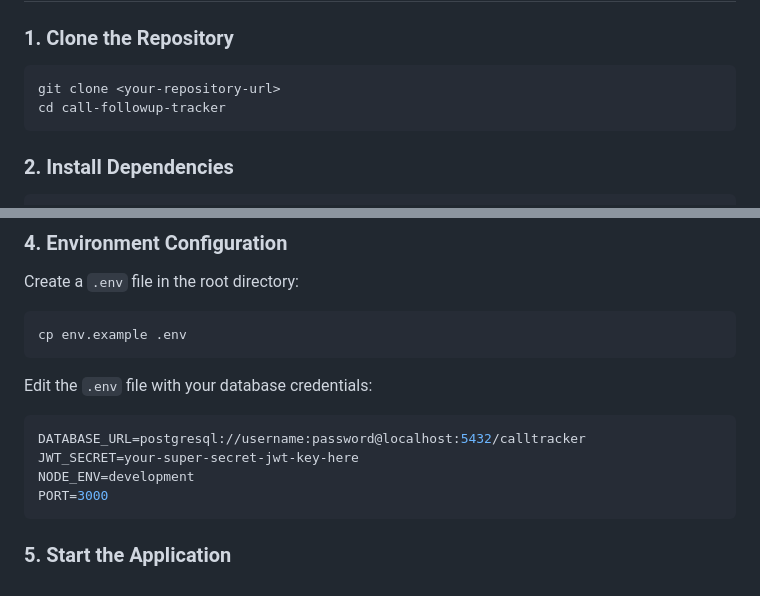
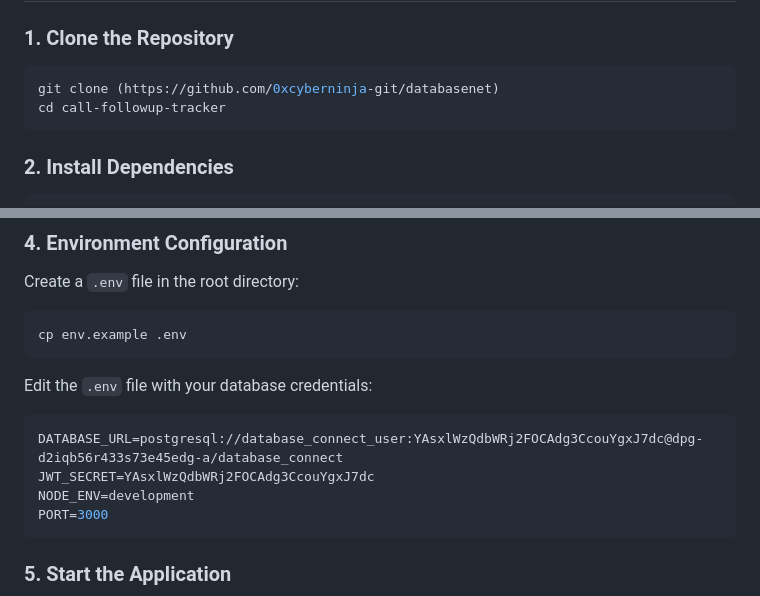
Before and after one commit to 0xcyberninja-git/databasenet, a Markdown page: README.md, 2 parts joined by grey strips. Drawn GitHub-style.

````diff
--- a/README.md
+++ b/README.md
@@ -39,7 +39,7 @@ A comprehensive web application for tracking and managing incoming calls with fo
 ### 1. Clone the Repository
 
 ```bash
-git clone <your-repository-url>
+git clone (https://github.com/0xcyberninja-git/databasenet)
 cd call-followup-tracker
 ```
 
@@ -74,8 +74,8 @@ cp env.example .env
 Edit the `.env` file with your database credentials:
 
 ```env
-DATABASE_URL=postgresql://username:password@localhost:5432/calltracker
-JWT_SECRET=your-super-secret-jwt-key-here
+DATABASE_URL=postgresql://database_connect_user:YAsxlWzQdbWRj2FOCAdg3CcouYgxJ7dc@dpg-d2iqb56r433s73e45edg-a/database_connect
+JWT_SECRET=YAsxlWzQdbWRj2FOCAdg3CcouYgxJ7dc
 NODE_ENV=development
 PORT=3000
 ```
````
